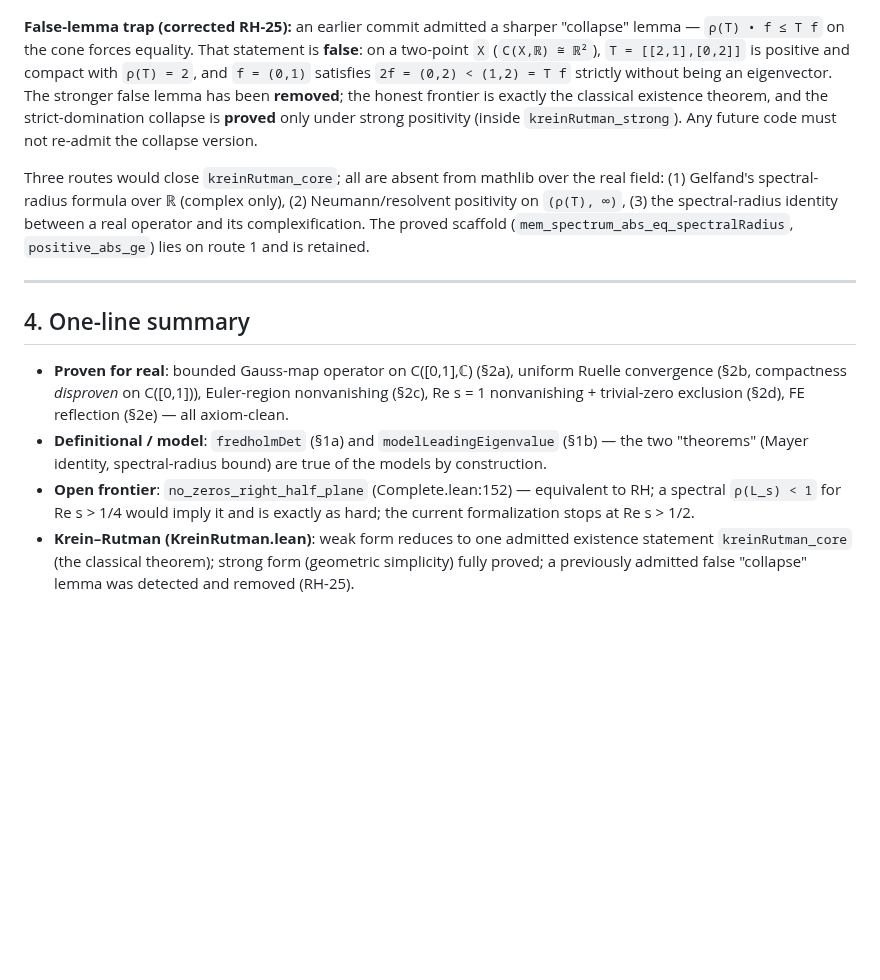
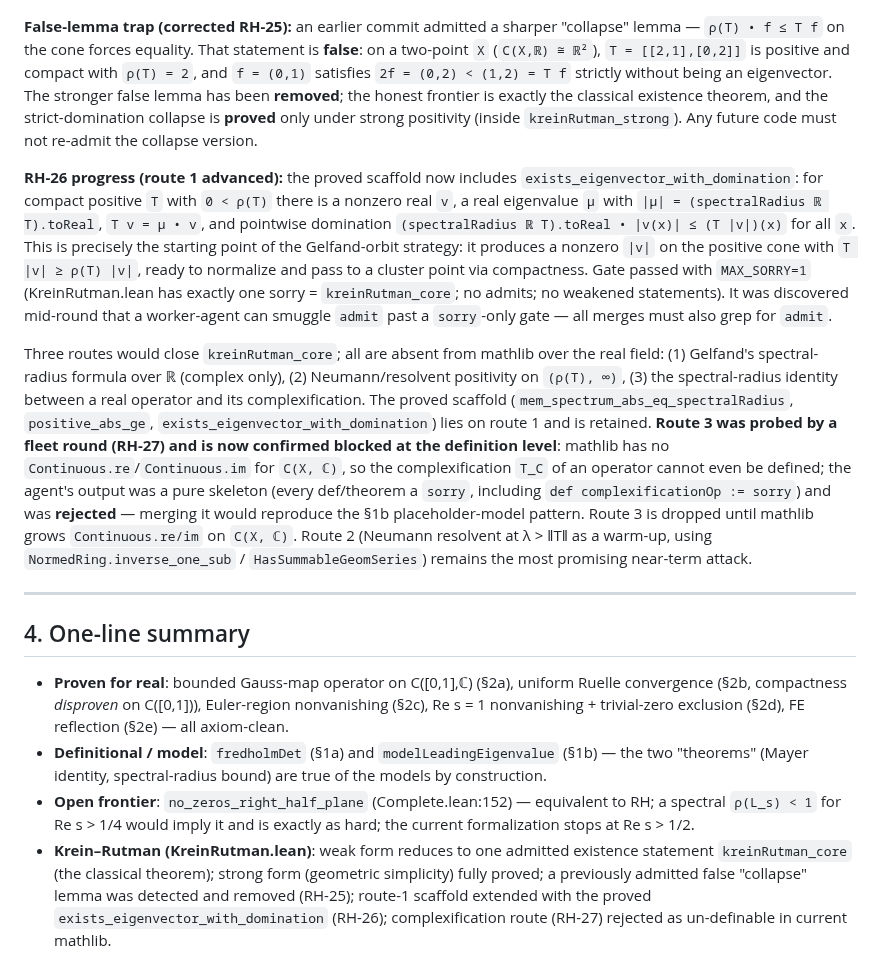
Before and after one commit to tobias-weiss-ai-xr/riemann, a Markdown page: research/FRONTIER.md, the part around the change. Rendered like a GitHub page; blank space fills up the shorter version.

Commit message:
docs(RH-26/27): record route-1 progress + complexification-route rejection in FRONTIER

```diff
--- a/research/FRONTIER.md
+++ b/research/FRONTIER.md
@@ -225,12 +225,35 @@ classical existence theorem, and the strict-domination collapse is **proved**
 only under strong positivity (inside `kreinRutman_strong`).  Any future code
 must not re-admit the collapse version.
 
+**RH-26 progress (route 1 advanced):** the proved scaffold now includes
+`exists_eigenvector_with_domination`: for compact positive `T` with
+`0 < ρ(T)` there is a nonzero real `v`, a real eigenvalue `μ` with
+`|μ| = (spectralRadius ℝ T).toReal`, `T v = μ • v`, and pointwise
+domination `(spectralRadius ℝ T).toReal • |v(x)| ≤ (T |v|)(x)` for all `x`.
+This is precisely the starting point of the Gelfand-orbit strategy: it
+produces a nonzero `|v|` on the positive cone with `T |v| ≥ ρ(T) |v|`,
+ready to normalize and pass to a cluster point via compactness.  Gate
+passed with `MAX_SORRY=1` (KreinRutman.lean has exactly one sorry =
+`kreinRutman_core`; no admits; no weakened statements).  It was discovered
+mid-round that a worker-agent can smuggle `admit` past a `sorry`-only gate
+— all merges must also grep for `admit`.
+
 Three routes would close `kreinRutman_core`; all are absent from mathlib
 over the real field: (1) Gelfand's spectral-radius formula over ℝ (complex
 only), (2) Neumann/resolvent positivity on `(ρ(T), ∞)`, (3) the
 spectral-radius identity between a real operator and its complexification.
 The proved scaffold (`mem_spectrum_abs_eq_spectralRadius`,
-`positive_abs_ge`) lies on route 1 and is retained.
+`positive_abs_ge`, `exists_eigenvector_with_domination`) lies on route 1
+and is retained.  **Route 3 was probed by a fleet round (RH-27) and is now
+confirmed blocked at the definition level**: mathlib has no
+`Continuous.re`/`Continuous.im` for `C(X, ℂ)`, so the complexification
+`T_C` of an operator cannot even be defined; the agent's output was a pure
+skeleton (every def/theorem a `sorry`, including `def complexificationOp := sorry`)
+and was **rejected** — merging it would reproduce the §1b
+placeholder-model pattern.  Route 3 is dropped until mathlib grows
+`Continuous.re/im` on `C(X, ℂ)`.  Route 2 (Neumann resolvent at λ > ‖T‖ as
+a warm-up, using `NormedRing.inverse_one_sub` / `HasSummableGeomSeries`)
+remains the most promising near-term attack.
 
 ---
 
@@ -249,4 +272,6 @@ The proved scaffold (`mem_spectrum_abs_eq_spectralRadius`,
 - **Krein–Rutman (KreinRutman.lean)**: weak form reduces to one admitted
   existence statement `kreinRutman_core` (the classical theorem); strong form
   (geometric simplicity) fully proved; a previously admitted false "collapse"
-  lemma was detected and removed (RH-25).
+  lemma was detected and removed (RH-25); route-1 scaffold extended with the
+  proved `exists_eigenvector_with_domination` (RH-26); complexification route
+  (RH-27) rejected as un-definable in current mathlib.
```
